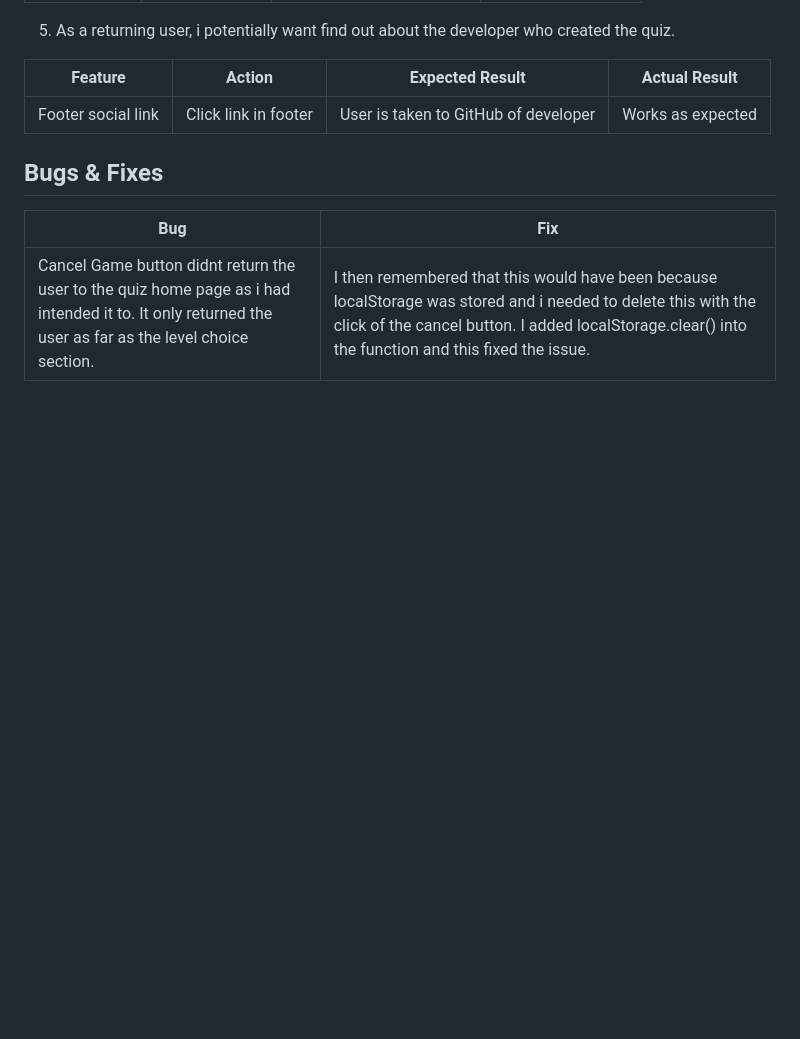
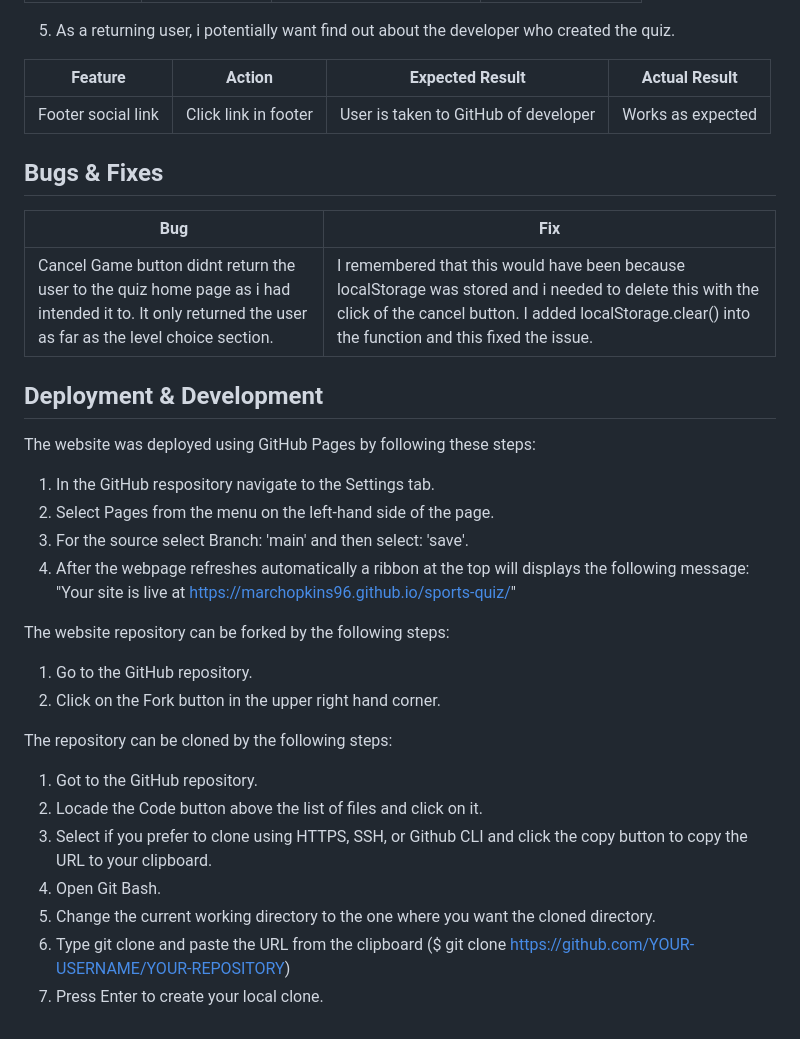
Before and after one commit to Marchopkins96/sports-quiz, a Markdown page: README.md, the part around the change. Drawn GitHub-style; blank space fills up the shorter version.

Commit message:
Add deployment and development section

```diff
--- a/README.md
+++ b/README.md
@@ -293,4 +293,29 @@ The website has been tested on the following browsers:
 
 | **Bug** | **Fix** |
 |---------|---------|
-| Cancel Game button didnt return the user to the quiz home page as i had intended it to. It only returned the user as far as the level choice section. | I then remembered that this would have been because localStorage was stored and i needed to delete this with the click of the cancel button. I added localStorage.clear() into the function and this fixed the issue.
+| Cancel Game button didnt return the user to the quiz home page as i had intended it to. It only returned the user as far as the level choice section. | I remembered that this would have been because localStorage was stored and i needed to delete this with the click of the cancel button. I added localStorage.clear() into the function and this fixed the issue.
+
+
+## Deployment & Development
+
+The website was deployed using GitHub Pages by following these steps:
+
+1. In the GitHub respository navigate to the Settings tab.
+2. Select Pages from the menu on the left-hand side of the page.
+3. For the source select Branch: 'main' and then select: 'save'.
+4. After the webpage refreshes automatically a ribbon at the top will displays the following message: "Your site is live at https://marchopkins96.github.io/sports-quiz/"
+
+The website repository can be forked by the following steps:
+
+1. Go to the GitHub repository.
+2. Click on the Fork button in the upper right hand corner.
+
+The repository can be cloned by the following steps:
+
+1. Got to the GitHub repository.
+2. Locade the Code button above the list of files and click on it.
+3. Select if you prefer to clone using HTTPS, SSH, or Github CLI and click the copy button to copy the URL to your clipboard.
+4. Open Git Bash.
+5. Change the current working directory to the one where you want the cloned directory.
+6. Type git clone and paste the URL from the clipboard ($ git clone <https://github.com/YOUR-USERNAME/YOUR-REPOSITORY>)
+7. Press Enter to create your local clone.
```
